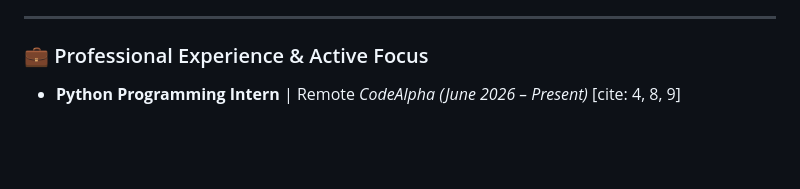
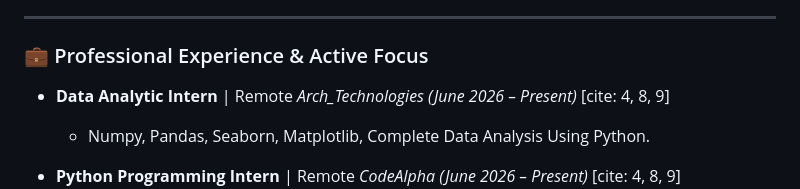
Before and after one commit to murtazakhanpro/murtazakhanpro, a Markdown page: README.md, the part around the change. Rendered like a GitHub page; blank space fills up the shorter version.

Commit message:
Update README with Data Analytic Intern experience
Added a new internship position and related skills.

```diff
--- a/README.md
+++ b/README.md
@@ -7,6 +7,9 @@ I am a focused software development professional working at the intersection of
 ---
 
 ### 💼 Professional Experience & Active Focus
+
+* **Data Analytic Intern** | Remote *Arch_Technologies* *(June 2026 – Present)* [cite: 4, 8, 9]
+  * Numpy, Pandas, Seaborn, Matplotlib, Complete Data Analysis Using Python.
 
 * **Python Programming Intern** | Remote *CodeAlpha* *(June 2026 – Present)* [cite: 4, 8, 9]
   * Developing hands-on software solutions, focusing on algorithmic logic, object-oriented programming (OOP), and functional data workflows.
```
